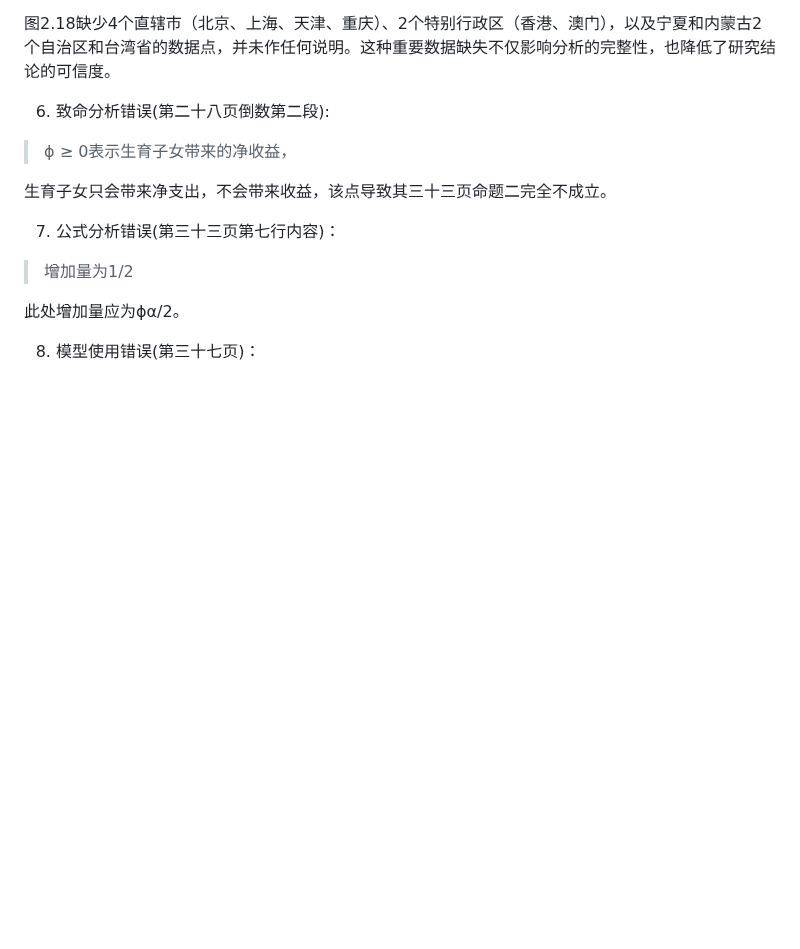
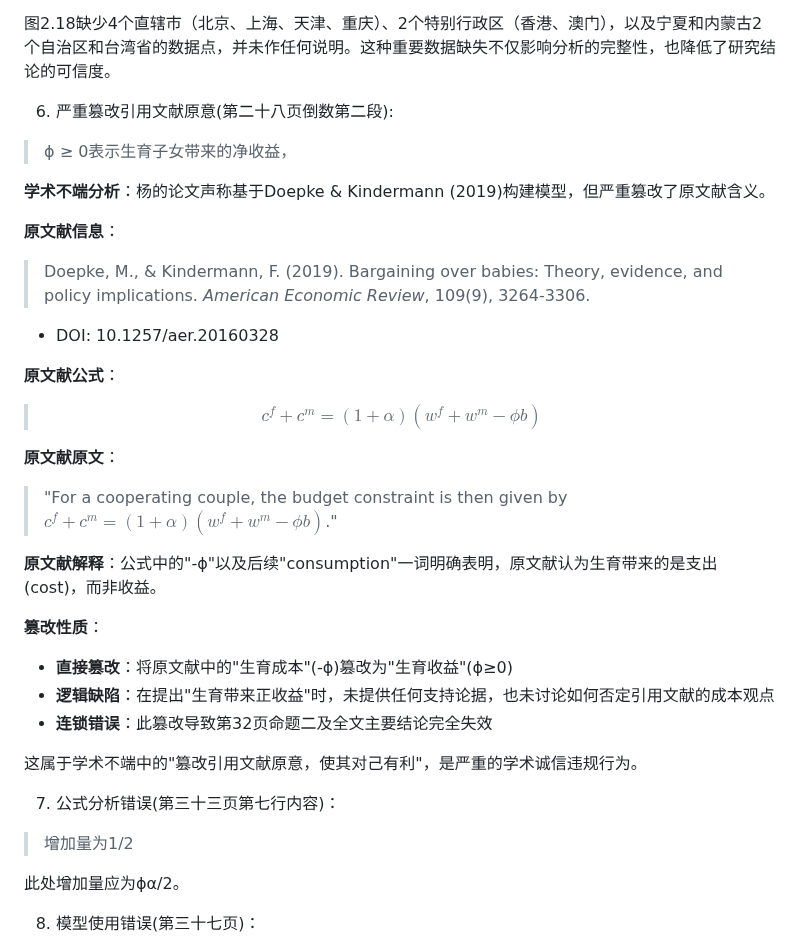
Before and after one commit to zouzhekang/YJYpaper, a Markdown page: README.md, the part around one of its changes. Drawn GitHub-style; blank space fills up the shorter version.

```diff
--- a/README.md
+++ b/README.md
@@ -247,11 +247,30 @@
 
 图2.18缺少4个直辖市（北京、上海、天津、重庆）、2个特别行政区（香港、澳门），以及宁夏和内蒙古2个自治区和台湾省的数据点，并未作任何说明。这种重要数据缺失不仅影响分析的完整性，也降低了研究结论的可信度。
 
-6. 致命分析错误(第二十八页倒数第二段):
+6. 严重篡改引用文献原意(第二十八页倒数第二段):
 
 >ϕ ≥ 0表示生育子女带来的净收益，
 
-生育子女只会带来净支出，不会带来收益，该点导致其三十三页命题二完全不成立。
+**学术不端分析**：杨的论文声称基于Doepke & Kindermann (2019)构建模型，但严重篡改了原文献含义。
+
+**原文献信息**：
+>Doepke, M., & Kindermann, F. (2019). Bargaining over babies: Theory, evidence, and policy implications. *American Economic Review*, 109(9), 3264-3306.
+- DOI: 10.1257/aer.20160328
+
+**原文献公式**：
+>$$c^f + c^m = (1+\alpha)(w^f + w^m - \phi b)$$
+
+**原文献原文**：
+>"For a cooperating couple, the budget constraint is then given by $c^f + c^m = (1+\alpha)(w^f + w^m - \phi b)$."
+
+**原文献解释**：公式中的"-ϕ"以及后续"consumption"一词明确表明，原文献认为生育带来的是支出(cost)，而非收益。
+
+**篡改性质**：
+- **直接篡改**：将原文献中的"生育成本"(-ϕ)篡改为"生育收益"(ϕ≥0)
+- **逻辑缺陷**：在提出"生育带来正收益"时，未提供任何支持论据，也未讨论如何否定引用文献的成本观点
+- **连锁错误**：此篡改导致第32页命题二及全文主要结论完全失效
+
+这属于学术不端中的"篡改引用文献原意，使其对己有利"，是严重的学术诚信违规行为。
 
 7. 公式分析错误(第三十三页第七行内容)：
 
```
Also changed, not shown: other parts of README.md (+22 -2 lines).
